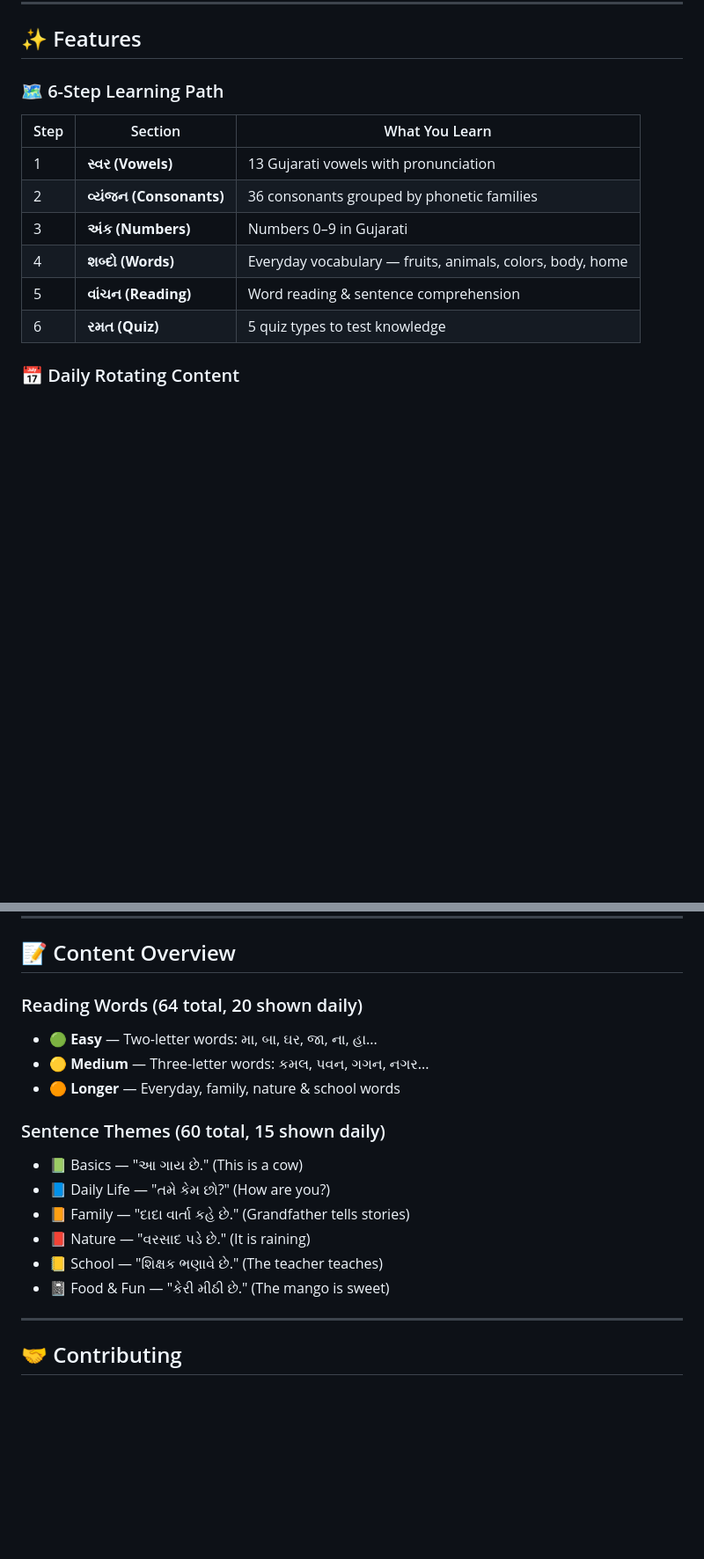
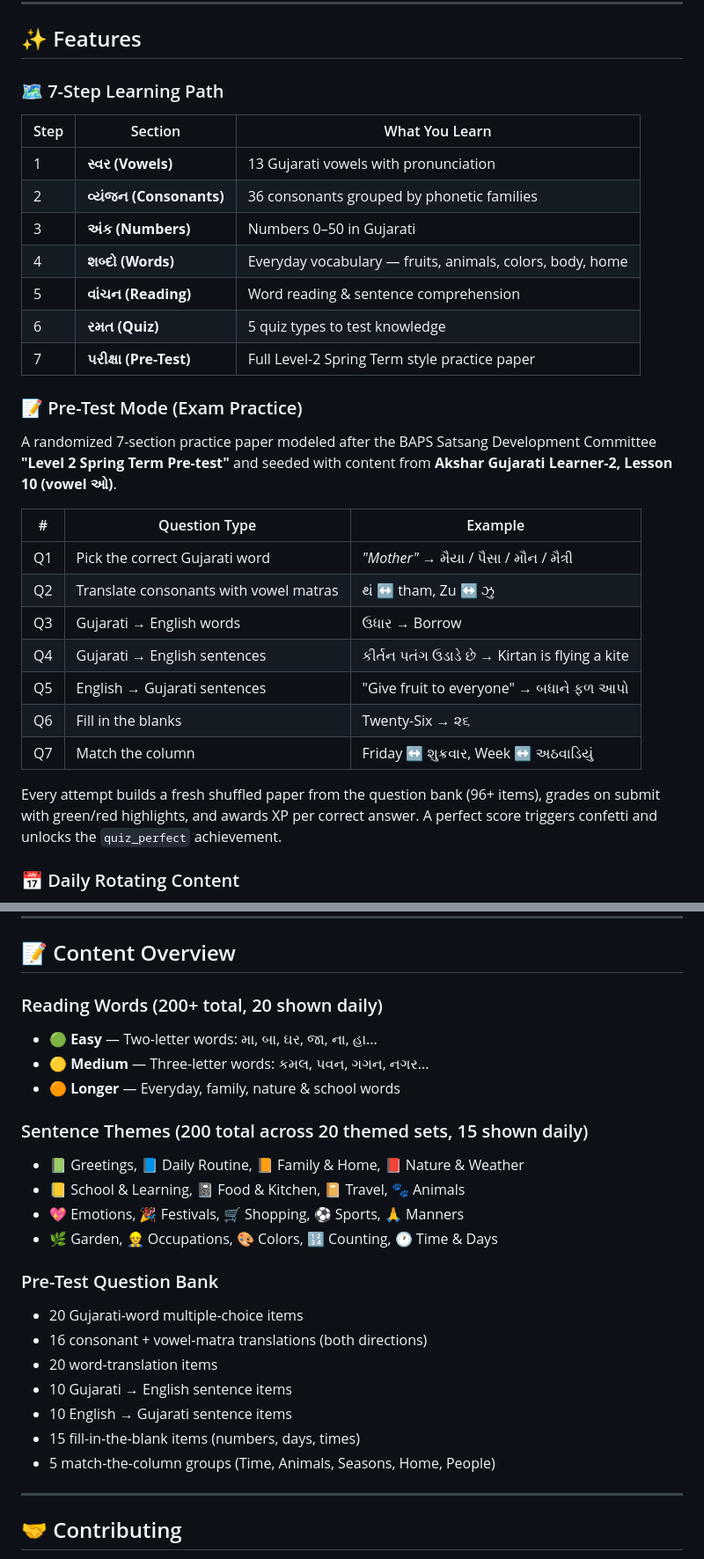
Before and after one commit to Kin8282/gujarati-learning, a Markdown page: README.md, 2 parts joined by grey strips. Shown at 88% size. Rendered like a GitHub page; blank space fills up the shorter version.

Commit message:
Update README to document Pre-Test mode
Adds the પરીક્ષા step to the learning path table, describes the 7
question types and their question bank sizes, and refreshes the stale
content-overview counts (words 64→200+, sentences 60→200).

Co-Authored-By: Claude Opus 4.7 (1M context) <noreply@anthropic.com>

```diff
--- a/README.md
+++ b/README.md
@@ -8,15 +8,31 @@ An interactive, gamified web app designed to teach kids the Gujarati language st
 
 ## ✨ Features
 
-### 🗺️ 6-Step Learning Path
+### 🗺️ 7-Step Learning Path
 | Step | Section | What You Learn |
 |------|---------|---------------|
 | 1 | **સ્વર (Vowels)** | 13 Gujarati vowels with pronunciation |
 | 2 | **વ્યંજન (Consonants)** | 36 consonants grouped by phonetic families |
-| 3 | **અંક (Numbers)** | Numbers 0–9 in Gujarati |
+| 3 | **અંક (Numbers)** | Numbers 0–50 in Gujarati |
 | 4 | **શબ્દો (Words)** | Everyday vocabulary — fruits, animals, colors, body, home |
 | 5 | **વાંચન (Reading)** | Word reading & sentence comprehension |
 | 6 | **રમત (Quiz)** | 5 quiz types to test knowledge |
+| 7 | **પરીક્ષા (Pre-Test)** | Full Level-2 Spring Term style practice paper |
+
+### 📝 Pre-Test Mode (Exam Practice)
+A randomized 7-section practice paper modeled after the BAPS Satsang Development Committee **"Level 2 Spring Term Pre-test"** and seeded with content from **Akshar Gujarati Learner-2, Lesson 10 (vowel ઓ)**.
+
+| # | Question Type | Example |
+|---|---------------|---------|
+| Q1 | Pick the correct Gujarati word | _"Mother"_ → મૈયા / પૈસા / મૌન / મૈત્રી |
+| Q2 | Translate consonants with vowel matras | થં ↔ tham, Zu ↔ ઝુ |
+| Q3 | Gujarati → English words | ઉધાર → Borrow |
+| Q4 | Gujarati → English sentences | કીર્તન પતંગ ઉડાડે છે → Kirtan is flying a kite |
+| Q5 | English → Gujarati sentences | "Give fruit to everyone" → બધાને ફળ આપો |
+| Q6 | Fill in the blanks | Twenty-Six → ૨૬ |
+| Q7 | Match the column | Friday ↔ શુક્રવાર, Week ↔ અઠવાડિયું |
+
+Every attempt builds a fresh shuffled paper from the question bank (96+ items), grades on submit with green/red highlights, and awards XP per correct answer. A perfect score triggers confetti and unlocks the `quiz_perfect` achievement.
 
 ### 📅 Daily Rotating Content
 - **Words and sentences change every day** so your child sees fresh content daily
@@ -90,18 +106,25 @@ gujarati-learning/
 
 ## 📝 Content Overview
 
-### Reading Words (64 total, 20 shown daily)
+### Reading Words (200+ total, 20 shown daily)
 - 🟢 **Easy** — Two-letter words: મા, બા, ઘર, જા, ના, હા...
 - 🟡 **Medium** — Three-letter words: કમલ, પવન, ગગન, નગર...
 - 🟠 **Longer** — Everyday, family, nature & school words
 
-### Sentence Themes (60 total, 15 shown daily)
-- 📗 Basics — "આ ગાય છે." (This is a cow)
-- 📘 Daily Life — "તમે કેમ છો?" (How are you?)
-- 📙 Family — "દાદા વાર્તા કહે છે." (Grandfather tells stories)
-- 📕 Nature — "વરસાદ પડે છે." (It is raining)
-- 📒 School — "શિક્ષક ભણાવે છે." (The teacher teaches)
-- 📓 Food & Fun — "કેરી મીઠી છે." (The mango is sweet)
+### Sentence Themes (200 total across 20 themed sets, 15 shown daily)
+- 📗 Greetings, 📘 Daily Routine, 📙 Family & Home, 📕 Nature & Weather
+- 📒 School & Learning, 📓 Food & Kitchen, 📔 Travel, 🐾 Animals
+- 💖 Emotions, 🎉 Festivals, 🛒 Shopping, ⚽ Sports, 🙏 Manners
+- 🌿 Garden, 👷 Occupations, 🎨 Colors, 🔢 Counting, 🕐 Time & Days
+
+### Pre-Test Question Bank
+- 20 Gujarati-word multiple-choice items
+- 16 consonant + vowel-matra translations (both directions)
+- 20 word-translation items
+- 10 Gujarati → English sentence items
+- 10 English → Gujarati sentence items
+- 15 fill-in-the-blank items (numbers, days, times)
+- 5 match-the-column groups (Time, Animals, Seasons, Home, People)
 
 ---
 
```
